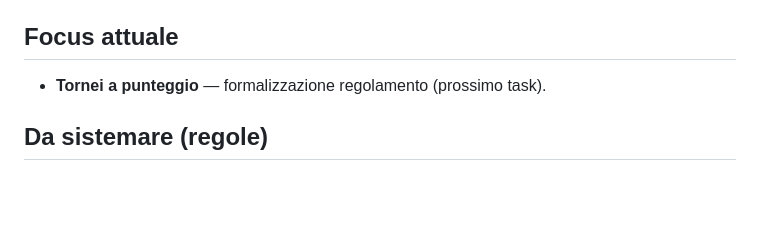
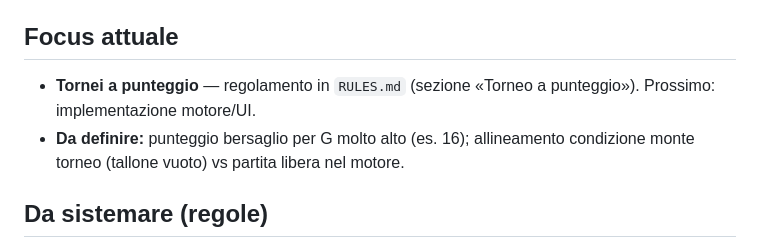
Before and after one commit to MarcoPederzoli/Dura-Mater, a Markdown page: promemoria.md, the part around the change. Rendered like a GitHub page; blank space fills up the shorter version.

Commit message:
Regolamento torneo a punteggio (solo competitiva)
Punti per ordine di finish, bonus Idea, penalità monte, rotazione primo giocatore

```diff
--- a/promemoria.md
+++ b/promemoria.md
@@ -98,7 +98,8 @@ npm test
 
 ## Focus attuale
 
-- **Tornei a punteggio** — formalizzazione regolamento (prossimo task).
+- **Tornei a punteggio** — regolamento in `RULES.md` (sezione «Torneo a punteggio»). Prossimo: implementazione motore/UI.
+- **Da definire:** punteggio bersaglio per G molto alto (es. 16); allineamento condizione monte torneo (tallone vuoto) vs partita libera nel motore.
 
 ## Da sistemare (regole)
 
```
Also changed, not shown: RULES.md (+58 -2 lines).
